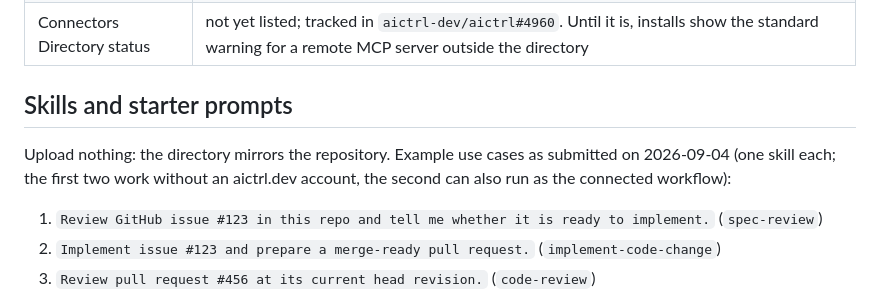
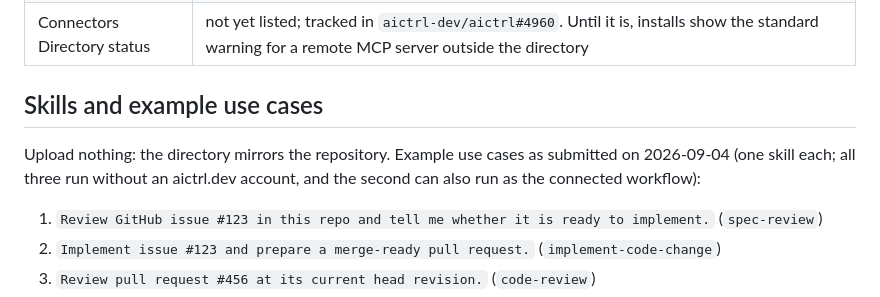
Before and after one commit to aictrl-dev/skills, a Markdown page: submission/claude/listing.md, the part around the change. Drawn GitHub-style.

Commit message:
docs: listing heading and account note match the submitted use cases (#38 review)
Co-Authored-By: Claude Fable 5.1 <noreply@anthropic.com>
Claude-Session: https://claude.ai/code/session_01WcGQFDQEzLsWSCEoi3jPgk

```diff
--- a/submission/claude/listing.md
+++ b/submission/claude/listing.md
@@ -40,11 +40,11 @@ submit while any owner-only item in `readiness.md` remains unresolved.
 | Tools | the public catalogue served by `/mcp`; every tool carries a `title` and `readOnlyHint` / `destructiveHint` (pinned in `aictrl-dev/aictrl` by `test/mcp/public-tool-directory-contract.test.ts`) |
 | Connectors Directory status | not yet listed; tracked in `aictrl-dev/aictrl#4960`. Until it is, installs show the standard warning for a remote MCP server outside the directory |
 
-## Skills and starter prompts
+## Skills and example use cases
 
 Upload nothing: the directory mirrors the repository. Example use cases as
-submitted on 2026-09-04 (one skill each; the first two work without an
-aictrl.dev account, the second can also run as the connected workflow):
+submitted on 2026-09-04 (one skill each; all three run without an aictrl.dev
+account, and the second can also run as the connected workflow):
 
 1. `Review GitHub issue #123 in this repo and tell me whether it is ready to implement.` (`spec-review`)
 2. `Implement issue #123 and prepare a merge-ready pull request.` (`implement-code-change`)
```
